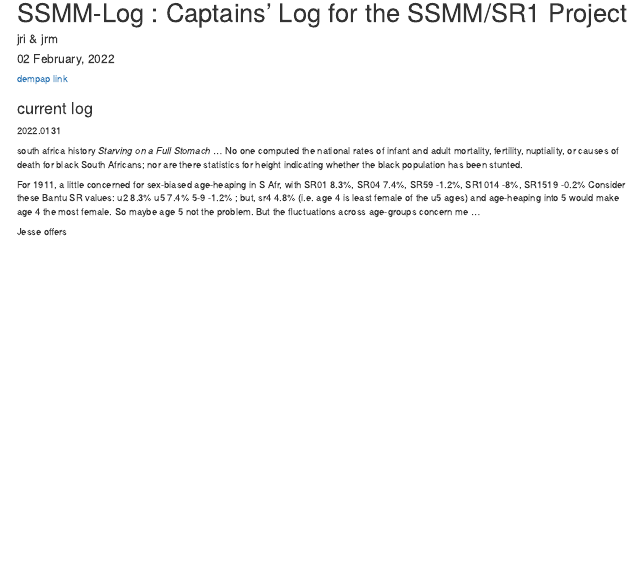
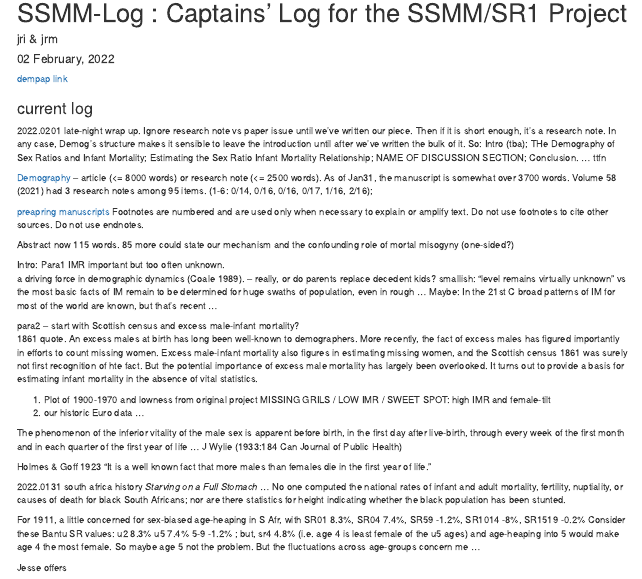
Before and after one commit to JimIrwin/Dreadful, an R Markdown document (SSMMlog.Rmd): the page in a window 1100 px wide, from its top. Rendered offline with R 4.5, knitr and Pandoc, with nearby package versions.

Commit message:
Ji struggling to land the Dempap

```diff
--- a/SSMMlog.Rmd
+++ b/SSMMlog.Rmd
@@ -13,9 +13,35 @@ output: html_document
 
 ### current log ###
 
+2022.0201 late-night wrap up. Ignore research note vs paper issue until we've written our piece. Then if it is short enough, it's a research note.  In any case, Demog's structure makes it sensible to leave the introduction until after we've written the bulk of it.
+So:  Intro (tba); THe Demography of Sex Ratios and Infant Mortality; Estimating the Sex Ratio Infant Mortality Relationship; NAME OF DISCUSSION SECTION; Conclusion.    ... ttfn
+
+
+
+
+
+[Demography](https://read.dukeupress.edu/demography) -- article (<= 8000 words) or research note (<= 2500 words). As of Jan31, the manuscript is somewhat over 3700 words.  Volume 58 (2021) had 3 research notes among 95 items. (1-6: 0/14, 0/16, 0/16, 0/17, 1/16, 2/16);
+
+[preapring manuscripts](https://www.populationassociation.org/demography/for-authors/preparing-manuscripts)
+Footnotes are numbered and are used only when necessary to explain or amplify text. Do not use footnotes to cite other sources. Do not use endnotes.
+
+Abstract now 115 words. 85 more could state our mechanism and the confounding role of mortal misogyny (one-sided?)
+
+Intro: Para1 IMR important but too often unknown.
+a driving force in demographic dynamics (Coale 1989).  -- really, or do parents replace decedent kids?
+smallish: "level remains virtually unknown" vs the most basic facts of IM remain to be determined for huge swaths of population, even in rough  ... Maybe: In the 21st C broad patterns of IM for most of the world are known, but that's recent ...
+
+para2 -- start with Scottish census and excess male-infant mortality?
+1861 quote. An excess males at birth has long been well-known to demographers. More recently, the fact of excess males has figured importantly in efforts to count missing women. Excess male-infant mortality also figures in estimating missing women, and the Scottish census 1861 was surely not first recognition of hte fact. But the potential importance of excess male mortality has largely been overlooked. It turns out to provide a basis for estimating infant mortality in the absence of vital statistics.
+
+1) Plot of 1900-1970 and lowness from original project  MISSING GRILS / LOW IMR / SWEET SPOT: high IMR and female-tilt
+2) our historic Euro data ...
+
+The phenomenon of the inferior vitality of the male sex is apparent before birth, in the first day after live-birth, through every week of the first month  and in each quarter of the first year of life    ... J Wylie (1933:184 Can Journal of Public Health)
+
+Holmes & Goff 1923 "It is a well known fact that more males than females die in the first year of life."
 
 2022.0131
-
 south africa history *Starving on a Full Stomach*    ... No one computed the national rates of infant and adult mortality, fertility, nuptiality, or causes of death for black South Africans; nor are there statistics for height indicating whether the black population has been stunted.
 
  For 1911, a little concerned for sex-biased age-heaping in S Afr, with SR01 8.3%, SR04 7.4%, SR59 -1.2%, SR1014 -8%, SR1519 -0.2%
```
Also changed, not shown: SSMLit.Rmd (+25 -9 lines), SSMLit.html, SSMMlog.html.
